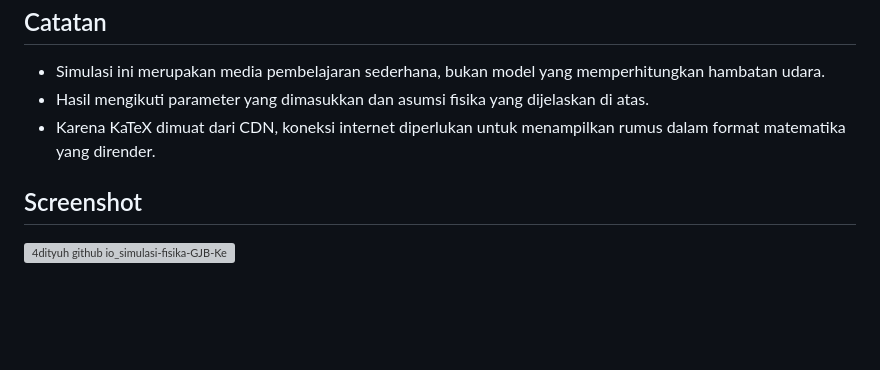
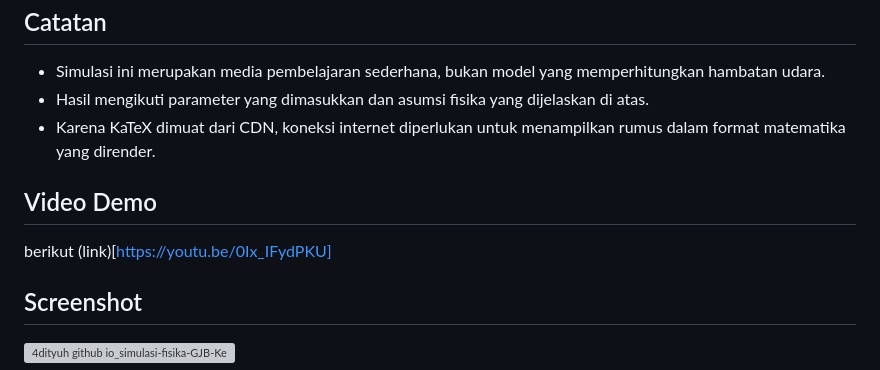
Before and after one commit to 4dityuh/simulasi-fisika-GJB-Kelompok-B, a Markdown page: README.md, the part around the change. Drawn GitHub-style; blank space fills up the shorter version; grey boxes are pictures that could not be loaded.

```diff
--- a/README.md
+++ b/README.md
@@ -78,5 +78,8 @@ project/
 - Hasil mengikuti parameter yang dimasukkan dan asumsi fisika yang dijelaskan di atas.
 - Karena KaTeX dimuat dari CDN, koneksi internet diperlukan untuk menampilkan rumus dalam format matematika yang dirender.
 
+## Video Demo
+berikut (link)[https://youtu.be/0Ix_IFydPKU]
+
 ## Screenshot
 <img width="4320" height="8720" alt="4dityuh github io_simulasi-fisika-GJB-Kelompok-B_(highh)" src="https://github.com/user-attachments/assets/d9d89030-5fef-475e-a4f3-48c327e6bf96" />
```
